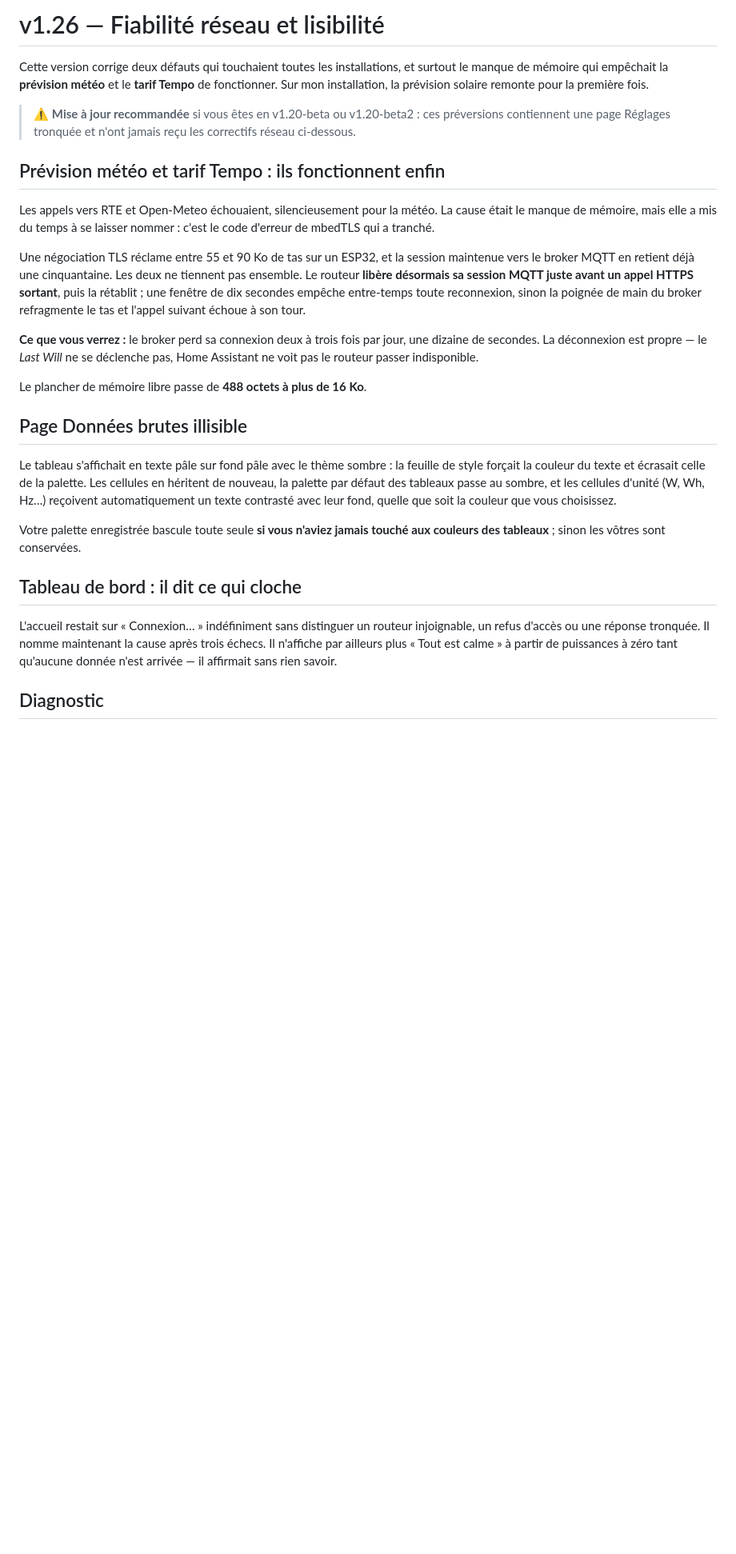
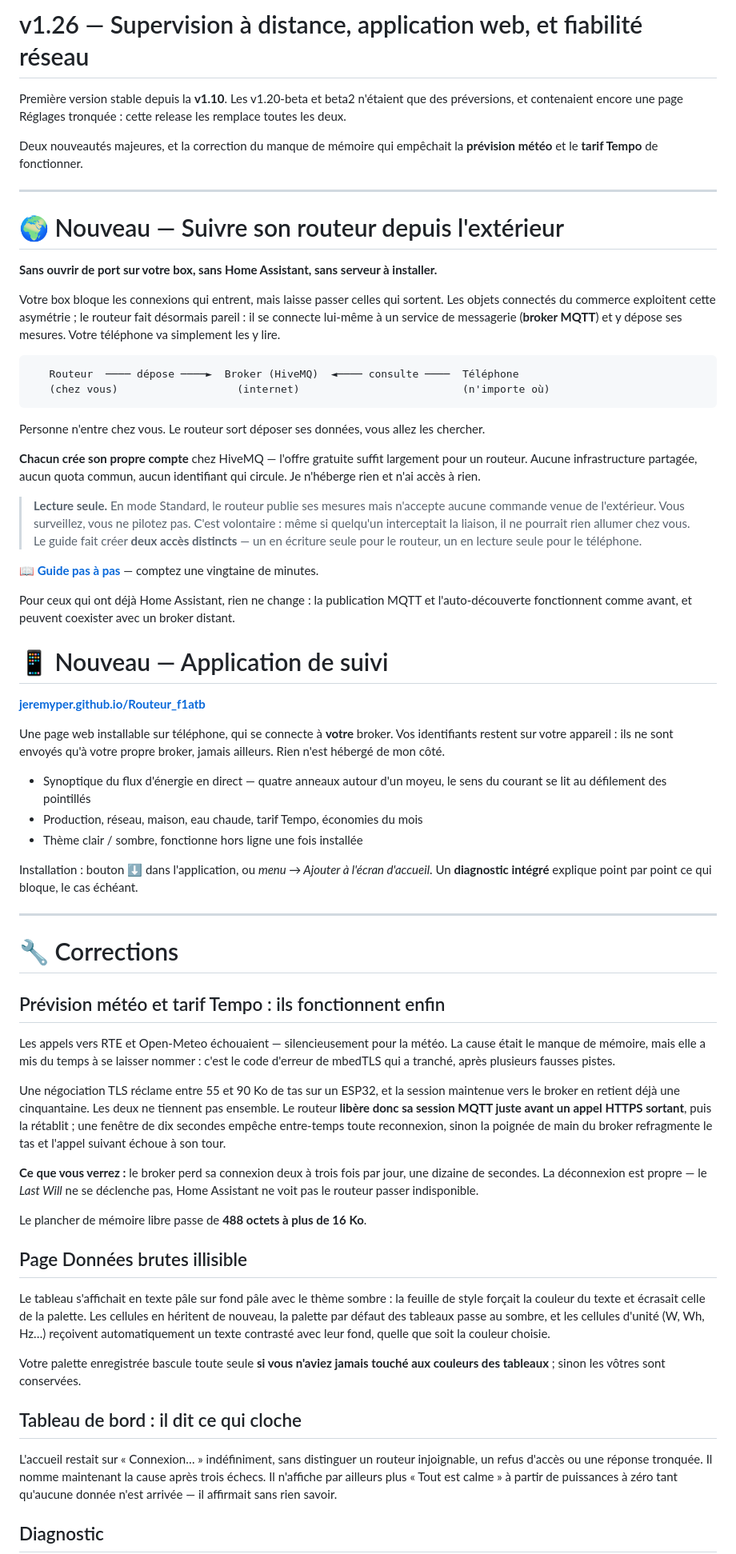
Before and after one commit to jeremyper/Routeur_f1atb, a Markdown page: NOTES_RELEASE_v1.26.md, the part around one of its changes. Shown at 80% size. Rendered like a GitHub page; blank space fills up the shorter version.

Commit message:
Notes de release : la supervision a distance passe en tete
La v1.26 sera la premiere version stable depuis la v1.10 — les v1.20-beta et
beta2 sont restees en prerelease. Pour qui vient de la v1.10, la supervision
par broker MQTT personnel et l'application web sont entierement nouvelles :
elles etaient reléguees en fin de notes alors qu'elles en sont l'apport
principal.

Ajoute aussi le rappel du perimetre materiel reduit et de la filiation avec
le firmware F1ATB, absents de ces notes.

Co-Authored-By: Claude Opus 5 <noreply@anthropic.com>
Claude-Session: https://claude.ai/code/session_01HmGztxzB1iRzggVRUWoWi2

````diff
--- a/NOTES_RELEASE_v1.26.md
+++ b/NOTES_RELEASE_v1.26.md
@@ -1,25 +1,76 @@
-# v1.26 — Fiabilité réseau et lisibilité
+# v1.26 — Supervision à distance, application web, et fiabilité réseau
 
-Cette version corrige deux défauts qui touchaient toutes les installations, et surtout
-le manque de mémoire qui empêchait la **prévision météo** et le **tarif Tempo** de
-fonctionner. Sur mon installation, la prévision solaire remonte pour la première fois.
+Première version stable depuis la **v1.10**. Les v1.20-beta et beta2 n'étaient que des
+préversions, et contenaient encore une page Réglages tronquée : cette release les
+remplace toutes les deux.
 
-> ⚠️ **Mise à jour recommandée** si vous êtes en v1.20-beta ou v1.20-beta2 : ces
-> préversions contiennent une page Réglages tronquée et n'ont jamais reçu les correctifs
-> réseau ci-dessous.
+Deux nouveautés majeures, et la correction du manque de mémoire qui empêchait la
+**prévision météo** et le **tarif Tempo** de fonctionner.
+
+---
+
+# 🌍 Nouveau — Suivre son routeur depuis l'extérieur
+
+**Sans ouvrir de port sur votre box, sans Home Assistant, sans serveur à installer.**
+
+Votre box bloque les connexions qui entrent, mais laisse passer celles qui sortent. Les
+objets connectés du commerce exploitent cette asymétrie ; le routeur fait désormais
+pareil : il se connecte lui-même à un service de messagerie (**broker MQTT**) et y dépose
+ses mesures. Votre téléphone va simplement les y lire.
+
+```
+   Routeur  ──── dépose ────►  Broker (HiveMQ)  ◄──── consulte ────  Téléphone
+   (chez vous)                   (internet)                          (n'importe où)
+```
+
+Personne n'entre chez vous. Le routeur sort déposer ses données, vous allez les chercher.
+
+**Chacun crée son propre compte** chez HiveMQ — l'offre gratuite suffit largement pour un
+routeur. Aucune infrastructure partagée, aucun quota commun, aucun identifiant qui
+circule. Je n'héberge rien et n'ai accès à rien.
+
+> **Lecture seule.** En mode Standard, le routeur publie ses mesures mais n'accepte aucune
+> commande venue de l'extérieur. Vous surveillez, vous ne pilotez pas. C'est volontaire :
+> même si quelqu'un interceptait la liaison, il ne pourrait rien allumer chez vous.
+> Le guide fait créer **deux accès distincts** — un en écriture seule pour le routeur, un
+> en lecture seule pour le téléphone.
+
+📖 **[Guide pas à pas](SUPERVISION_DISTANTE.md)** — comptez une vingtaine de minutes.
+
+Pour ceux qui ont déjà Home Assistant, rien ne change : la publication MQTT et
+l'auto-découverte fonctionnent comme avant, et peuvent coexister avec un broker distant.
+
+# 📱 Nouveau — Application de suivi
+
+**[jeremyper.github.io/Routeur_f1atb](https://jeremyper.github.io/Routeur_f1atb/)**
+
+Une page web installable sur téléphone, qui se connecte à **votre** broker. Vos
+identifiants restent sur votre appareil : ils ne sont envoyés qu'à votre propre broker,
+jamais ailleurs. Rien n'est hébergé de mon côté.
+
+- Synoptique du flux d'énergie en direct — quatre anneaux autour d'un moyeu, le sens du
+  courant se lit au défilement des pointillés
+- Production, réseau, maison, eau chaude, tarif Tempo, économies du mois
+- Thème clair / sombre, fonctionne hors ligne une fois installée
+
+Installation : bouton **⬇️** dans l'application, ou *menu → Ajouter à l'écran d'accueil*.
+Un **diagnostic intégré** explique point par point ce qui bloque, le cas échéant.
+
+---
+
+# 🔧 Corrections
 
 ## Prévision météo et tarif Tempo : ils fonctionnent enfin
 
-Les appels vers RTE et Open-Meteo échouaient, silencieusement pour la météo. La cause
+Les appels vers RTE et Open-Meteo échouaient — silencieusement pour la météo. La cause
 était le manque de mémoire, mais elle a mis du temps à se laisser nommer : c'est le code
-d'erreur de mbedTLS qui a tranché.
+d'erreur de mbedTLS qui a tranché, après plusieurs fausses pistes.
 
 Une négociation TLS réclame entre 55 et 90 Ko de tas sur un ESP32, et la session
-maintenue vers le broker MQTT en retient déjà une cinquantaine. Les deux ne tiennent pas
-ensemble. Le routeur **libère désormais sa session MQTT juste avant un appel HTTPS
-sortant**, puis la rétablit ; une fenêtre de dix secondes empêche entre-temps toute
-reconnexion, sinon la poignée de main du broker refragmente le tas et l'appel suivant
-échoue à son tour.
+maintenue vers le broker en retient déjà une cinquantaine. Les deux ne tiennent pas
+ensemble. Le routeur **libère donc sa session MQTT juste avant un appel HTTPS sortant**,
+puis la rétablit ; une fenêtre de dix secondes empêche entre-temps toute reconnexion,
+sinon la poignée de main du broker refragmente le tas et l'appel suivant échoue à son tour.
 
 **Ce que vous verrez :** le broker perd sa connexion deux à trois fois par jour, une
 dizaine de secondes. La déconnexion est propre — le *Last Will* ne se déclenche pas,
@@ -33,14 +84,14 @@ Le tableau s'affichait en texte pâle sur fond pâle avec le thème sombre : la
 style forçait la couleur du texte et écrasait celle de la palette. Les cellules en
 héritent de nouveau, la palette par défaut des tableaux passe au sombre, et les cellules
 d'unité (W, Wh, Hz…) reçoivent automatiquement un texte contrasté avec leur fond, quelle
-que soit la couleur que vous choisissez.
+que soit la couleur choisie.
 
 Votre palette enregistrée bascule toute seule **si vous n'aviez jamais touché aux
 couleurs des tableaux** ; sinon les vôtres sont conservées.
 
 ## Tableau de bord : il dit ce qui cloche
 
-L'accueil restait sur « Connexion… » indéfiniment sans distinguer un routeur injoignable,
+L'accueil restait sur « Connexion… » indéfiniment, sans distinguer un routeur injoignable,
 un refus d'accès ou une réponse tronquée. Il nomme maintenant la cause après trois échecs.
 Il n'affiche par ailleurs plus « Tout est calme » à partir de puissances à zéro tant
 qu'aucune donnée n'est arrivée — il affirmait sans rien savoir.
````
Also changed, not shown: other parts of NOTES_RELEASE_v1.26.md (+5 -8 lines).
